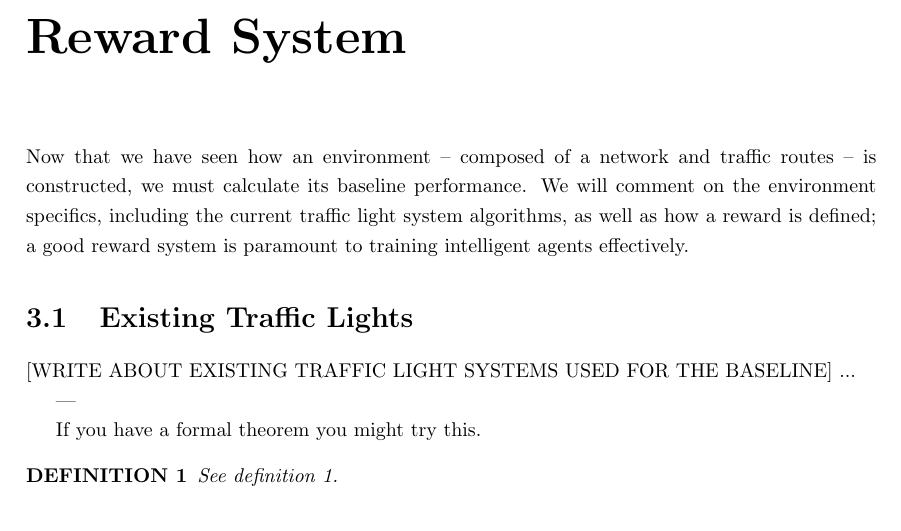
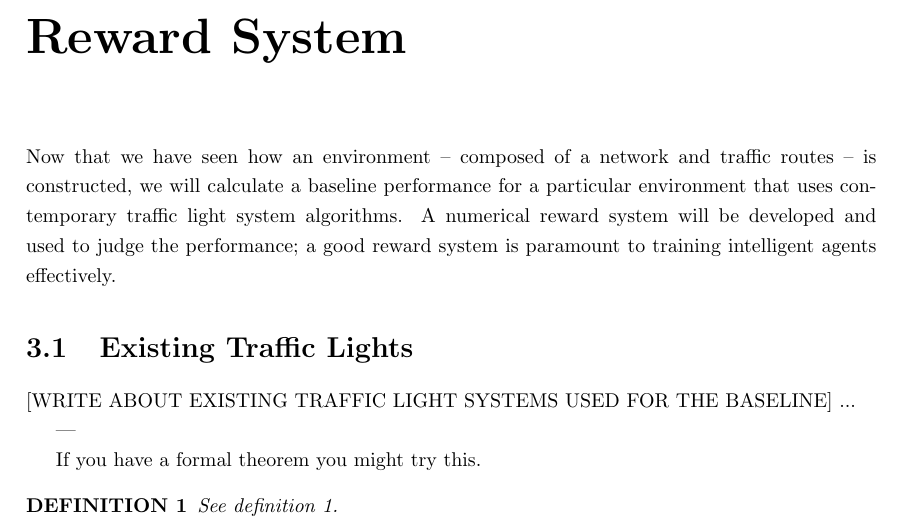
Before and after one commit to abmu/comp29-project, a LaTeX thesis (report/thesis/project_report.tex): part of page 11 of 15, cut so that both start at the same text. Compiled offline with pdfLaTeX.

Commit message:
Reward system summary

```diff
--- a/report/thesis/project_report.tex
+++ b/report/thesis/project_report.tex
@@ -287,7 +287,7 @@ Using SUMO's \texttt{randomTrips.py} tool, there is a way for scalable creation
 
 \chapter{Reward System}
 
-Now that we have seen how an environment -- composed of a network and traffic routes -- is constructed, we must calculate its baseline performance. We will comment on the environment specifics, including the current traffic light system algorithms, as well as how a reward is defined; a good reward system is paramount to training intelligent agents effectively.
+Now that we have seen how an environment -- composed of a network and traffic routes -- is constructed, we will calculate a baseline performance for a particular environment that uses contemporary traffic light system algorithms. A numerical reward system will be developed and used to judge the performance; a good reward system is paramount to training intelligent agents effectively.
 
 \section{Existing Traffic Lights}
 
```
Also changed, not shown: report/thesis/project_report.pdf.
